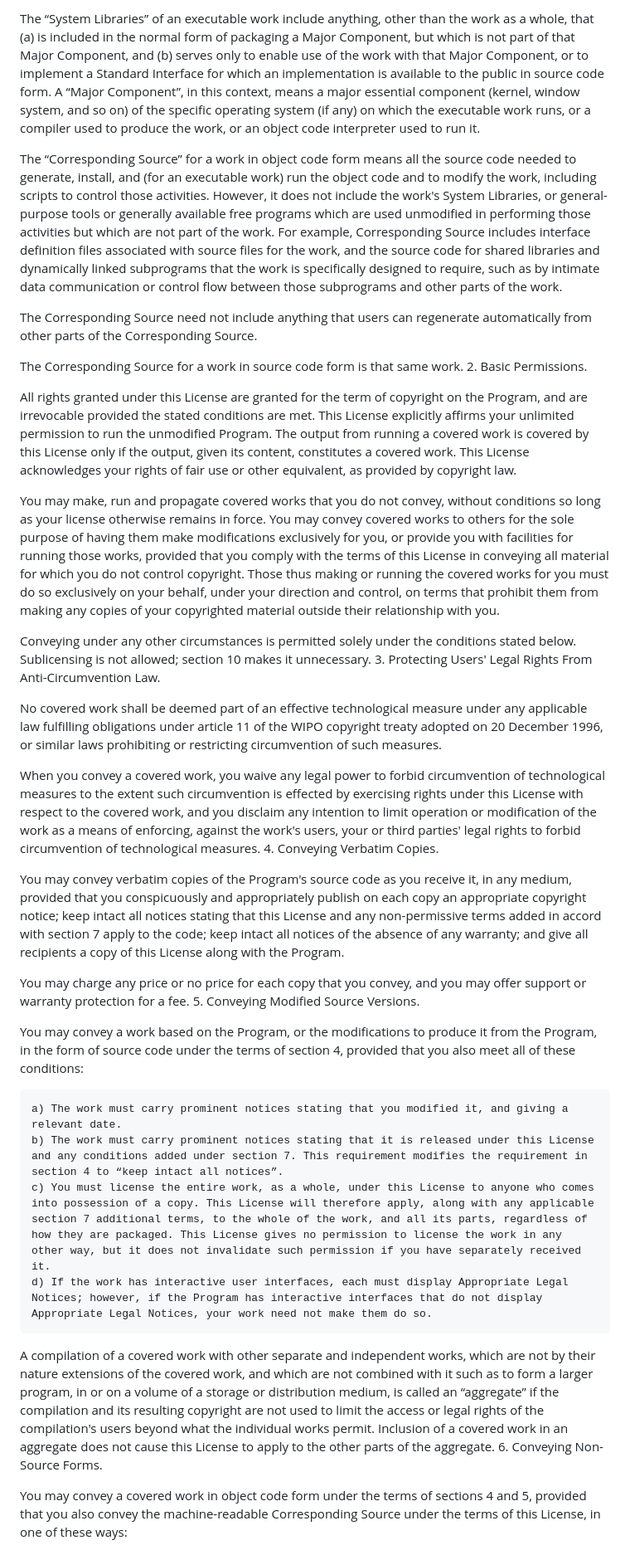
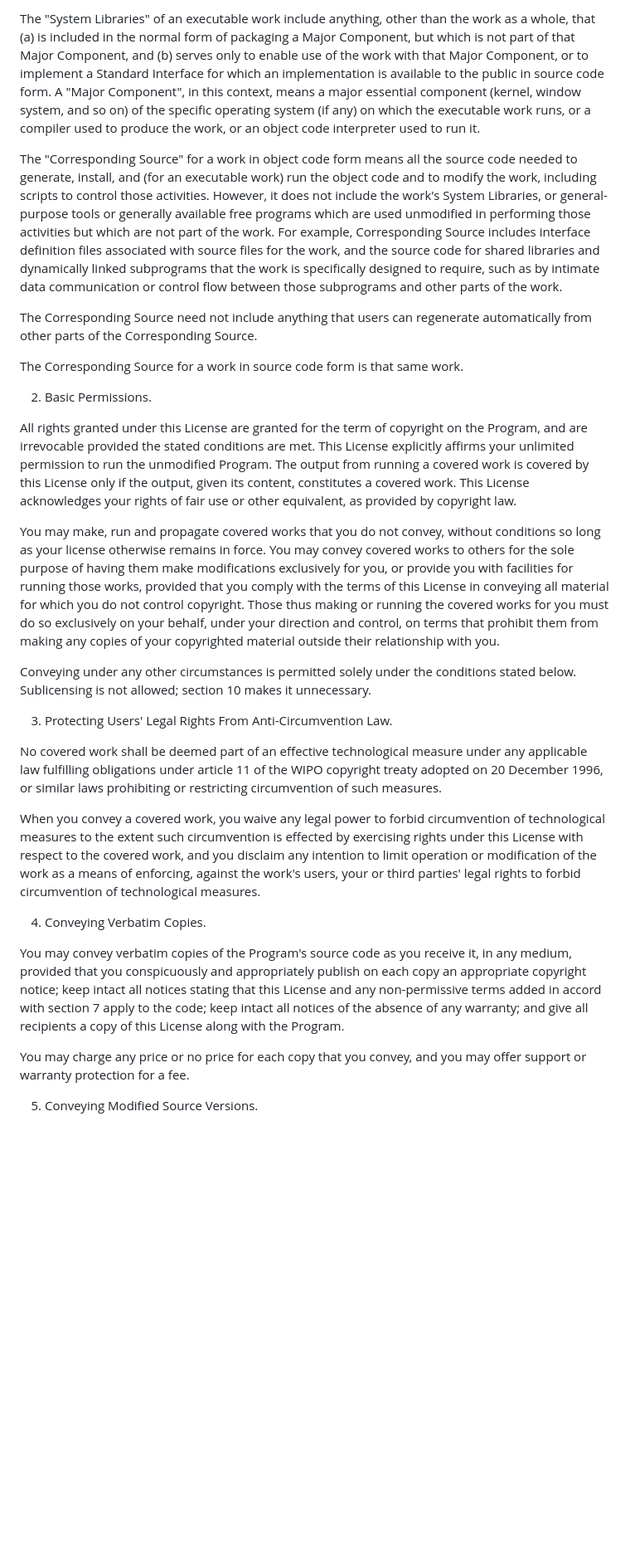
Before and after one commit to keotl/ohdieux, a Markdown page: LICENSE.md, the part around the change printed below. Shown: that part at 83% size. GitHub-like rendering; blank space fills up the shorter version.

Commit message:
update license

```diff
--- a/LICENSE.md
+++ b/LICENSE.md
@@ -52,39 +110,88 @@ A “Standard Interface” means an interface that either is an official standar
 
-The “System Libraries” of an executable work include anything, other than the work as a whole, that (a) is included in the normal form of packaging a Major Component, but which is not part of that Major Component, and (b) serves only to enable use of the work with that Major Component, or to implement a Standard Interface for which an implementation is available to the public in source code form. A “Major Component”, in this context, means a major essential component (kernel, window system, and so on) of the specific operating system (if any) on which the executable work runs, or a compiler used to produce the work, or an object code interpreter used to run it.
+  The "System Libraries" of an executable work include anything, other
+than the work as a whole, that (a) is included in the normal form of
+packaging a Major Component, but which is not part of that Major
+Component, and (b) serves only to enable use of the work with that
+Major Component, or to implement a Standard Interface for which an
+implementation is available to the public in source code form.  A
+"Major Component", in this context, means a major essential component
+(kernel, window system, and so on) of the specific operating system
+(if any) on which the executable work runs, or a compiler used to
+produce the work, or an object code interpreter used to run it.
 
-The “Corresponding Source” for a work in object code form means all the source code needed to generate, install, and (for an executable work) run the object code and to modify the work, including scripts to control those activities. However, it does not include the work's System Libraries, or general-purpose tools or generally available free programs which are used unmodified in performing those activities but which are not part of the work. For example, Corresponding Source includes interface definition files associated with source files for the work, and the source code for shared libraries and dynamically linked subprograms that the work is specifically designed to require, such as by intimate data communication or control flow between those subprograms and other parts of the work.
+  The "Corresponding Source" for a work in object code form means all
+the source code needed to generate, install, and (for an executable
+work) run the object code and to modify the work, including scripts to
+control those activities.  However, it does not include the work's
+System Libraries, or general-purpose tools or generally available free
+programs which are used unmodified in performing those activities but
+which are not part of the work.  For example, Corresponding Source
+includes interface definition files associated with source files for
+the work, and the source code for shared libraries and dynamically
+linked subprograms that the work is specifically designed to require,
+such as by intimate data communication or control flow between those
+subprograms and other parts of the work.
 
-The Corresponding Source need not include anything that users can regenerate automatically from other parts of the Corresponding Source.
+  The Corresponding Source need not include anything that users
+can regenerate automatically from other parts of the Corresponding
+Source.
 
-The Corresponding Source for a work in source code form is that same work.
-2. Basic Permissions.
+  The Corresponding Source for a work in source code form is that
+same work.
 
-All rights granted under this License are granted for the term of copyright on the Program, and are irrevocable provided the stated conditions are met. This License explicitly affirms your unlimited permission to run the unmodified Program. The output from running a covered work is covered by this License only if the output, given its content, constitutes a covered work. This License acknowledges your rights of fair use or other equivalent, as provided by copyright law.
+  2. Basic Permissions.
 
-You may make, run and propagate covered works that you do not convey, without conditions so long as your license otherwise remains in force. You may convey covered works to others for the sole purpose of having them make modifications exclusively for you, or provide you with facilities for running those works, provided that you comply with the terms of this License in conveying all material for which you do not control copyright. Those thus making or running the covered works for you must do so exclusively on your behalf, under your direction and control, on terms that prohibit them from making any copies of your copyrighted material outside their relationship with you.
+  All rights granted under this License are granted for the term of
+copyright on the Program, and are irrevocable provided the stated
+conditions are met.  This License explicitly affirms your unlimited
+permission to run the unmodified Program.  The output from running a
+covered work is covered by this License only if the output, given its
+content, constitutes a covered work.  This License acknowledges your
+rights of fair use or other equivalent, as provided by copyright law.
 
-Conveying under any other circumstances is permitted solely under the conditions stated below. Sublicensing is not allowed; section 10 makes it unnecessary.
-3. Protecting Users' Legal Rights From Anti-Circumvention Law.
+  You may make, run and propagate covered works that you do not
+convey, without conditions so long as your license otherwise remains
+in force.  You may convey covered works to others for the sole purpose
+of having them make modifications exclusively for you, or provide you
+with facilities for running those works, provided that you comply with
+the terms of this License in conveying all material for which you do
+not control copyright.  Those thus making or running the covered works
+for you must do so exclusively on your behalf, under your direction
+and control, on terms that prohibit them from making any copies of
+your copyrighted material outside their relationship with you.
 
-No covered work shall be deemed part of an effective technological measure under any applicable law fulfilling obligations under article 11 of the WIPO copyright treaty adopted on 20 December 1996, or similar laws prohibiting or restricting circumvention of such measures.
+  Conveying under any other circumstances is permitted solely under
+the conditions stated below.  Sublicensing is not allowed; section 10
+makes it unnecessary.
 
-When you convey a covered work, you waive any legal power to forbid circumvention of technological measures to the extent such circumvention is effected by exercising rights under this License with respect to the covered work, and you disclaim any intention to limit operation or modification of the work as a means of enforcing, against the work's users, your or third parties' legal rights to forbid circumvention of technological measures.
-4. Conveying Verbatim Copies.
+  3. Protecting Users' Legal Rights From Anti-Circumvention Law.
 
-You may convey verbatim copies of the Program's source code as you receive it, in any medium, provided that you conspicuously and appropriately publish on each copy an appropriate copyright notice; keep intact all notices stating that this License and any non-permissive terms added in accord with section 7 apply to the code; keep intact all notices of the absence of any warranty; and give all recipients a copy of this License along with the Program.
+  No covered work shall be deemed part of an effective technological
+measure under any applicable law fulfilling obligations under article
+11 of the WIPO copyright treaty adopted on 20 December 1996, or
+similar laws prohibiting or restricting circumvention of such
+measures.
 
-You may charge any price or no price for each copy that you convey, and you may offer support or warranty protection for a fee.
-5. Conveying Modified Source Versions.
+  When you convey a covered work, you waive any legal power to forbid
+circumvention of technological measures to the extent such circumvention
+is effected by exercising rights under this License with respect to
+the covered work, and you disclaim any intention to limit operation or
+modification of the work as a means of enforcing, against the work's
+users, your or third parties' legal rights to forbid circumvention of
+technological measures.
 
-You may convey a work based on the Program, or the modifications to produce it from the Program, in the form of source code under the terms of section 4, provided that you also meet all of these conditions:
+  4. Conveying Verbatim Copies.
 
-    a) The work must carry prominent notices stating that you modified it, and giving a relevant date.
-    b) The work must carry prominent notices stating that it is released under this License and any conditions added under section 7. This requirement modifies the requirement in section 4 to “keep intact all notices”.
-    c) You must license the entire work, as a whole, under this License to anyone who comes into possession of a copy. This License will therefore apply, along with any applicable section 7 additional terms, to the whole of the work, and all its parts, regardless of how they are packaged. This License gives no permission to license the work in any other way, but it does not invalidate such permission if you have separately received it.
-    d) If the work has interactive user interfaces, each must display Appropriate Legal Notices; however, if the Program has interactive interfaces that do not display Appropriate Legal Notices, your work need not make them do so.
+  You may convey verbatim copies of the Program's source code as you
+receive it, in any medium, provided that you conspicuously and
+appropriately publish on each copy an appropriate copyright notice;
+keep intact all notices stating that this License and any
+non-permissive terms added in accord with section 7 apply to the code;
+keep intact all notices of the absence of any warranty; and give all
+recipients a copy of this License along with the Program.
 
-A compilation of a covered work with other separate and independent works, which are not by their nature extensions of the covered work, and which are not combined with it such as to form a larger program, in or on a volume of a storage or distribution medium, is called an “aggregate” if the compilation and its resulting copyright are not used to limit the access or legal rights of the compilation's users beyond what the individual works permit. Inclusion of a covered work in an aggregate does not cause this License to apply to the other parts of the aggregate.
-6. Conveying Non-Source Forms.
+  You may charge any price or no price for each copy that you convey,
+and you may offer support or warranty protection for a fee.
 
-You may convey a covered work in object code form under the terms of sections 4 and 5, provided that you also convey the machine-readable Corresponding Source under the terms of this License, in one of these ways:
+  5. Conveying Modified Source Versions.
 
```
Also changed, not shown: other parts of LICENSE.md (+493 -106 lines).
